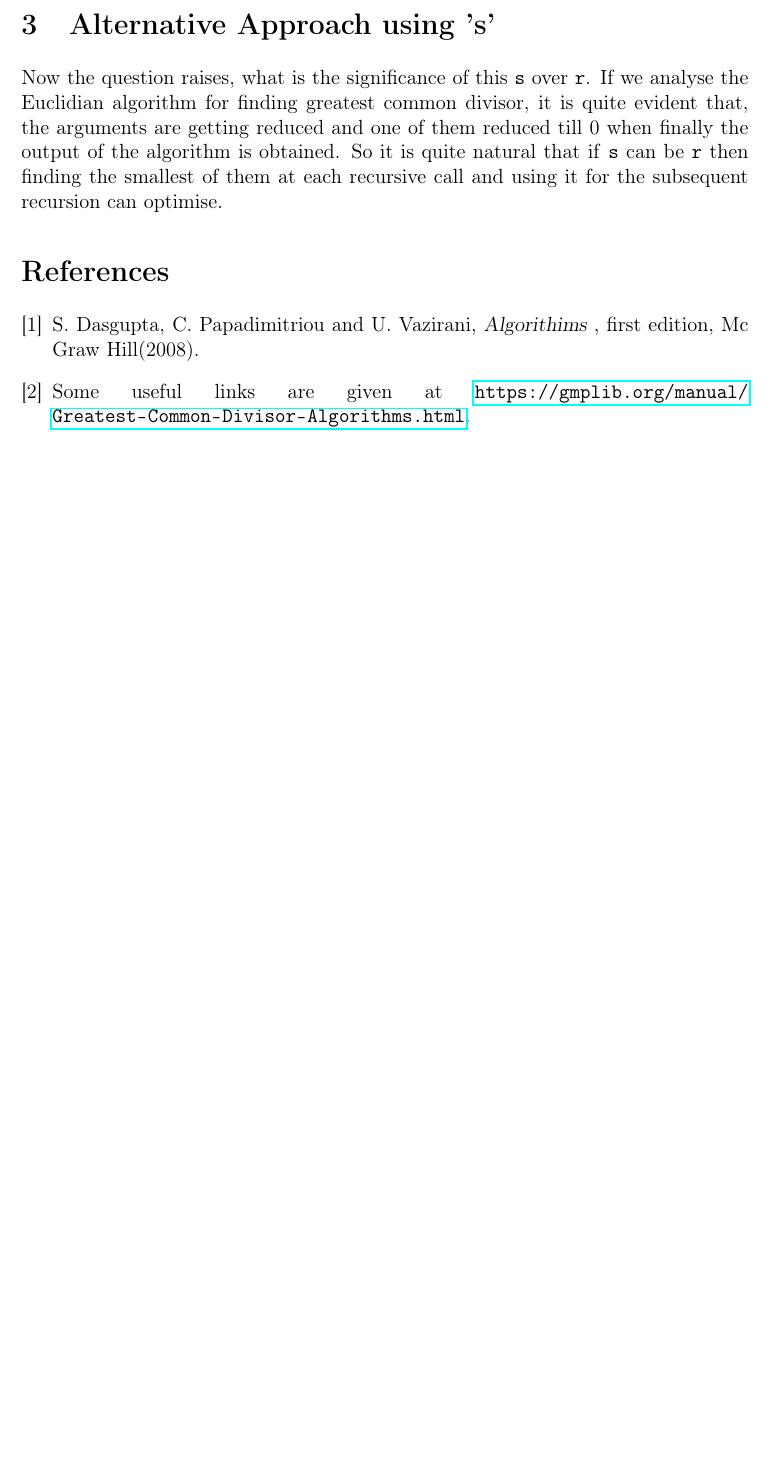
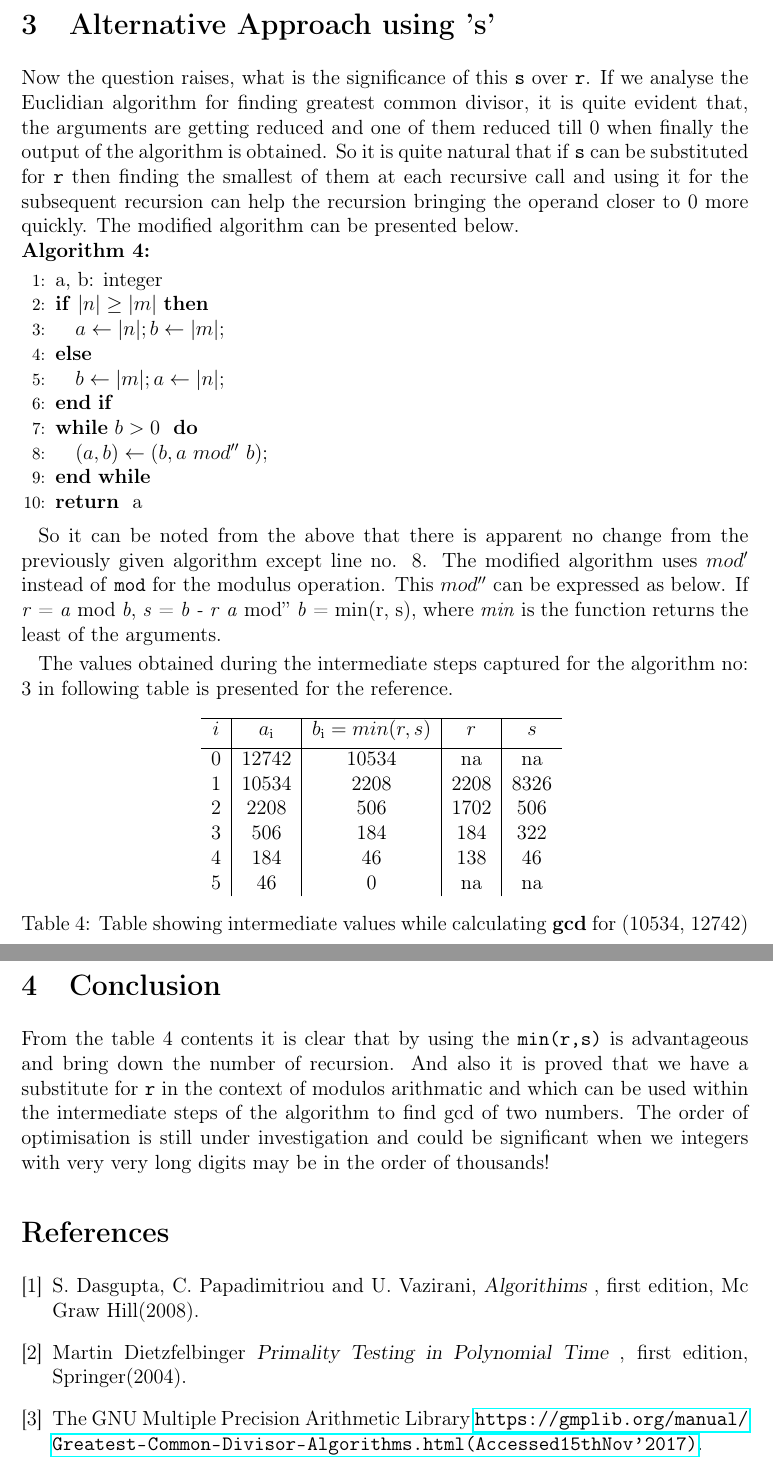
Before and after one commit to Kalinga/TUIL, a LaTeX document (latex/draft.tex): part of page 4 of 4 before the commit and two parts of pages 5 and 6 of 6 after it, the two joined at a grey line, cut so that both start at the same text, the shorter picture padded with empty space. Compiled offline with pdfLaTeX.

Commit message:
Skeleton Complete

```diff
--- a/latex/draft.tex
+++ b/latex/draft.tex
@@ -130,14 +163,57 @@ For \textbf{t} = 7, b\textsubscript{t} = 0 and the algorithm exits with the retu
 \section{Alternative Approach using 's'}
 Now the question raises, what is the significance of this \texttt{s} over \texttt{r}.
-If we analyse the Euclidian algorithm for finding greatest common divisor, it is quite evident that, the arguments are getting reduced and one of them reduced till 0 when finally the output of the algorithm is obtained. So it is quite natural that if \texttt{s} can be \texttt{r} then finding the smallest of them at each recursive call and using it for the subsequent recursion can optimise.
+If we analyse the Euclidian algorithm for finding greatest common divisor, it is quite evident that, the arguments are getting reduced and one of them reduced till 0 when finally the output of the algorithm is obtained. So it is quite natural that if \texttt{s} can be substituted  for \texttt{r} then finding the smallest of them at each recursive call and using it for the subsequent recursion can help the recursion bringing the operand closer to 0 more quickly. The modified algorithm can be presented below.
+\newline \textbf{Algorithm 4:}
+\begin{algorithmic}[1]
+\STATE a, b: integer
+\IF{$|n| \geq |m|$}
+	\STATE $a \gets |n|; b \gets |m|;$
+\ELSE
+	\STATE $b \gets |m|; a \gets |n|;$
+\ENDIF
+\WHILE{$b > 0$ }
+	\STATE $(a, b) \leftarrow (b, a  $ $mod'' $ $b);$
+\ENDWHILE
+\RETURN a
+\end {algorithmic}
+
+So it can be noted from the above that there is apparent no change from the previously given algorithm except line no. 8. The modified algorithm uses $mod'$ instead of \texttt{mod} for the modulus operation. This $mod''$ can be expressed as below.
+If \textit{r} = \textit{a} mod \textit{b}, \textit{s} = \textit{b - r}
+\textit{a} mod'' \textit{b} = min(r, s), where \textit{min} is the function returns the least of the arguments.
+
+The values obtained during the intermediate steps captured for the algorithm no: 3 in following table is presented for the reference.
+
+\begin{table}[h!]
+\centering
+	\begin{tabular}{c | c | c | c| c}
+	\hline
+	$i$ & $a\textsubscript{i}$ & $b\textsubscript{i} = min(r,s)$ & $r$ & $s$\\ [0.5ex]
+	\hline
+		0 & 12742 & 10534 & na   & na \\
+		1 & 10534 & 2208  & 2208 & 8326\\
+		2 & 2208  & 506   & 1702 & 506\\
+		3 & 506   & 184   & 184  & 322\\
+		4 & 184   & 46    & 138  & 46\\
+		5 & 46    & 0     & na   & na
+	\end{tabular}
+\caption{Table showing intermediate values while calculating \textbf{gcd} for (10534, 12742)}
+\label{table:4}
+\end{table}
+
+\section{Conclusion}
+From the table 4 contents it is clear that by using the \texttt{min(r,s)} is advantageous and bring down the number of recursion. And also it is proved that we have a substitute for \texttt{r} in the context of modulos arithmatic and which can be used within the intermediate steps of the algorithm to find gcd of two numbers. The order of optimisation is still under investigation and could be significant when we integers with very very long digits may be in the order of thousands!
+
 
 \begin{thebibliography}{6}
 
 \bibitem{latex}S. Dasgupta, C. Papadimitriou and U. Vazirani, \textsl{Algorithims
 },
 first edition, Mc Graw Hill(2008).
+\bibitem{latex}Martin Dietzfelbinger \textsl{Primality Testing in Polynomial Time
+},
+first edition, Springer(2004).
 
-\bibitem{website}Some useful links are given at \url{https://gmplib.org/manual/Greatest-Common-Divisor-Algorithms.html}.
+\bibitem{website}The GNU Multiple Precision Arithmetic Library \url{https://gmplib.org/manual/Greatest-Common-Divisor-Algorithms.html (Accessed 15th Nov' 2017)}.
 
 \end{thebibliography}
 
```
Also changed, not shown: latex/draft.tex (35 more changed lines).
